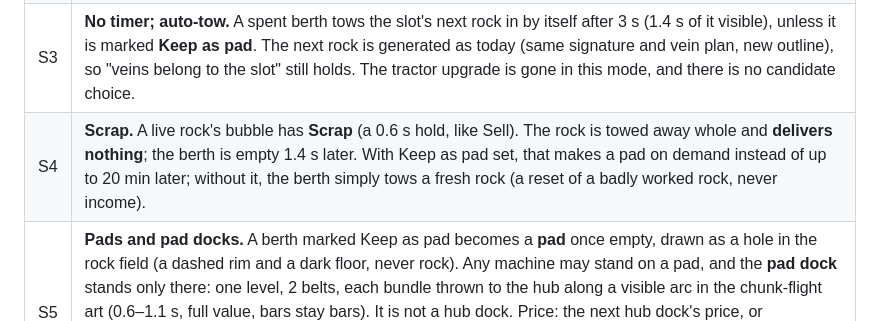
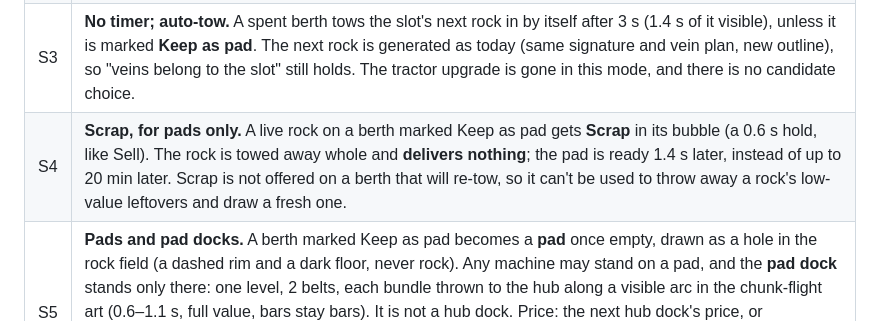
Before and after one commit to masamoon/FactoryTetris, a Markdown page: docs/ROCKHOPPER_SLOW_ROCKS.md, the part around the change. Rendered like a GitHub page.

Commit message:
Slow-burn rocks: Scrap only on pads
Co-Authored-By: Claude Opus 5.5 <noreply@anthropic.com>
Claude-Session: https://claude.ai/code/session_01H98nHwwdLFgzkKGJwchCVg

```diff
--- a/docs/ROCKHOPPER_SLOW_ROCKS.md
+++ b/docs/ROCKHOPPER_SLOW_ROCKS.md
@@ -90,7 +90,7 @@ Hub docks never ran out before 40 min. The bot routed the longest belts, not the
 | S1  | **Deep rocks, uniform depth.** Every cell of a rock holds `DEPTH[tier]` layers (prototype start: T1 40, T2 60, T3 80, T4 100). A layer costs the cell's full hardness in work and yields one chunk, so income per second is unchanged, a rock lasts `DEPTH` times longer, and every vein plan keeps today's value. **The starter rock** (generation 0 of the first berth) has depth 1 and today's rules, including the crumble at 20 % of cells, so the opening plays exactly as today. A cell shows its remaining layers in **four shade bands**. **The laser on a deep rock** works the cell with the most layers left within 2.5 cells of the finger (ties: nearest), one layer at a time, so a still finger sweeps the patch under it down band by band and then breaks through, instead of sitting on one cell. |
 | S2  | **Value arc and a small crumble.** One thin ring around each live rock shows the share of layers left. A deep rock crumbles when 5 % of its layers remain (3.9 % of chunks in the bot); each crumbling cell's layers fly home in flights of at most 4 chunks (largest pop 120, for crystal). The pop marks them raw, as today.                                                                                                                                                                                                                                                                                                                                                                                                                                                                                       |
 | S3  | **No timer; auto-tow.** A spent berth tows the slot's next rock in by itself after 3 s (1.4 s of it visible), unless it is marked **Keep as pad**. The next rock is generated as today (same signature and vein plan, new outline), so "veins belong to the slot" still holds. The tractor upgrade is gone in this mode, and there is no candidate choice.                                                                                                                                                                                                                                                                                                                                                                                                                                                           |
-| S4  | **Scrap.** A live rock's bubble has **Scrap** (a 0.6 s hold, like Sell). The rock is towed away whole and **delivers nothing**; the berth is empty 1.4 s later. With Keep as pad set, that makes a pad on demand instead of up to 20 min later; without it, the berth simply tows a fresh rock (a reset of a badly worked rock, never income).                                                                                                                                                                                                                                                                                                                                                                                                                                                                       |
+| S4  | **Scrap, for pads only.** A live rock on a berth marked Keep as pad gets **Scrap** in its bubble (a 0.6 s hold, like Sell). The rock is towed away whole and **delivers nothing**; the pad is ready 1.4 s later, instead of up to 20 min later. Scrap is not offered on a berth that will re-tow, so it can't be used to throw away a rock's low-value leftovers and draw a fresh one.                                                                                                                                                                                                                                                                                                                                                                                                                               |
 | S5  | **Pads and pad docks.** A berth marked Keep as pad becomes a **pad** once empty, drawn as a hole in the rock field (a dashed rim and a dark floor, never rock). Any machine may stand on a pad, and the **pad dock** stands only there: one level, 2 belts, each bundle thrown to the hub along a visible arc in the chunk-flight art (0.6–1.1 s, full value, bars stay bars). It is not a hub dock. Price: the next hub dock's price, or `dockCost(10)` once the hub has 9. While a belt is dragged toward a pad dock, the plates it would create or remove are previewed. Unmarking an empty pad with no machine on it tows a rock in again. Factories are not gated.                                                                                                                                              |
 | S6  | **Group move.** When a berth becomes a pad its drills show "dry". The pad bubble has **Move drills**: tap a live rock and they take its free rim spots nearest the tap, each paying what that rock is pricier by. A drill that can't be placed stays dry and its spot flashes the reason ("no room here", "belt blocked").                                                                                                                                                                                                                                                                                                                                                                                                                                                                                           |
 | S7  | **Hopping, as it really is.** In a field of fixed berths the rocks rotate under the player rather than the player travelling: each berth runs dry at its own time and refills itself, and hopping in the literal sense happens when the player gives a berth up as a pad (usually a late T1 berth, worth little by then) and moves its drills to a live rock. Drill prices on a berth count every drill on its rim, dry or not.                                                                                                                                                                                                                                                                                                                                                                                      |
```
